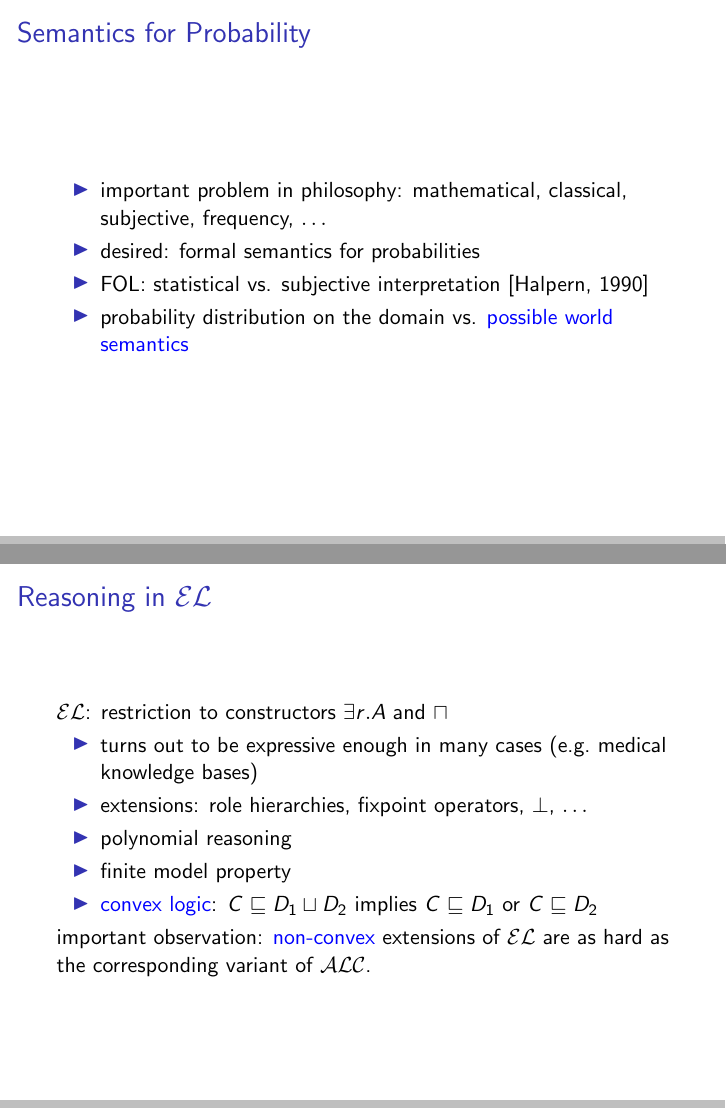
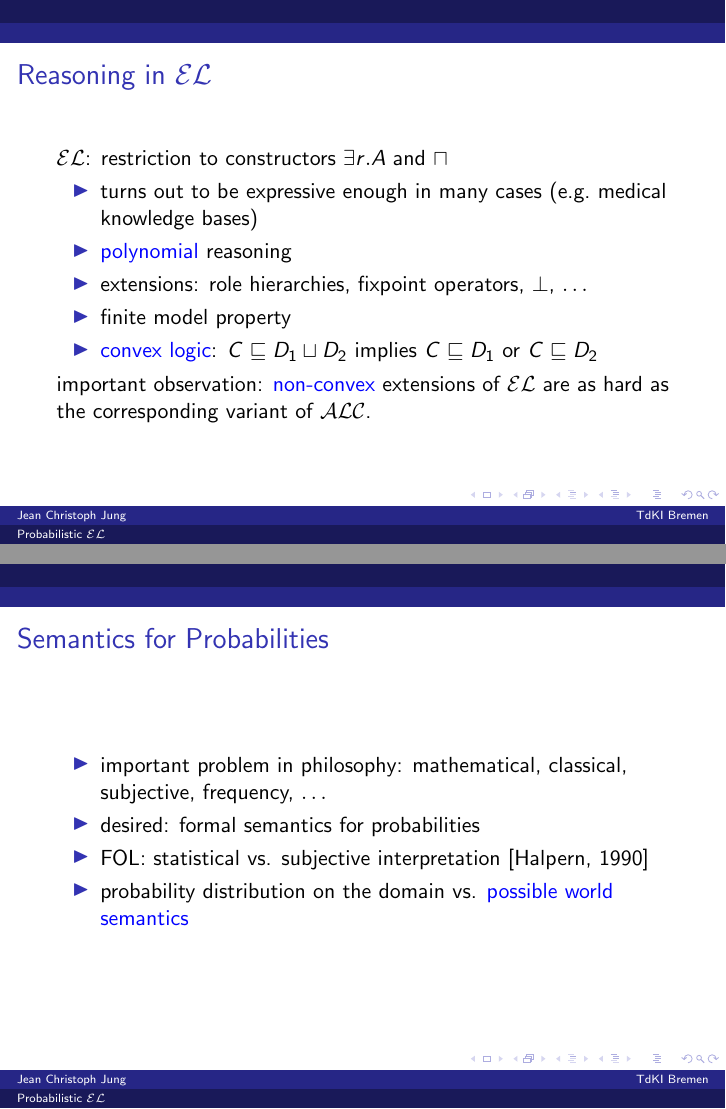
Before and after one commit to jeanjung/tdki-presentation, LaTeX slides (probel.tex): pages 5 and 14 of 26 before the commit and pages 5 and 6 of 26 after it, joined at a grey line. Compiled offline with pdfLaTeX.

Commit message:
final version of talk

```diff
--- a/probel.tex
+++ b/probel.tex
@@ -1,5 +1,5 @@
-\documentclass[draft]{beamer}
-% \documentclass{beamer}
+% \documentclass[draft]{beamer}
+\documentclass{beamer}
 
 \usepackage{tikz}
 \usepackage{pgf}
@@ -82,7 +82,21 @@
 
 
 \begin{frame}
-	\frametitle{Semantics for Probability}
+  \frametitle{Reasoning in \el}
+  \el: restriction to constructors $\exists r.A$ and $\sqcap$
+  \begin{itemize}
+    \item turns out to be expressive enough in many cases (\mbox{e.g.} medical knowledge bases)
+    \item \emph{polynomial} reasoning
+    \item extensions: role hierarchies, fixpoint operators, $\bot$, $\dots$
+    \item finite model property
+    \item \emph{convex logic}: $C\sqsubseteq D_1\sqcup D_2$ implies $C\sqsubseteq D_1$ or $C\sqsubseteq D_2$
+  \end{itemize}
+  important observation: \emph{non-convex} extensions of \el are as hard as the corresponding variant of \alc.
+\end{frame}
+
+
+\begin{frame}
+  \frametitle{Semantics for Probabilities}
   \begin{itemize}
     \item important problem in philosophy: mathematical, classical, subjective, frequency, $\ldots$
     \item desired: formal semantics for probabilities
@@ -167,20 +181,6 @@
     \item difference between $\Box C$ and $P_{=1}C$, \mbox{e.g.}, no direct reduction from $S5_{\alc}$
       to Prob-$\alc^{01}$ possible
   \end{itemize}
-\end{frame}
-
-
-\begin{frame}
-  \frametitle{Reasoning in \el}
-  \el: restriction to constructors $\exists r.A$ and $\sqcap$
-  \begin{itemize}
-    \item turns out to be expressive enough in many cases (\mbox{e.g.} medical knowledge bases)
-    \item extensions: role hierarchies, fixpoint operators, $\bot$, $\dots$
-    \item polynomial reasoning
-    \item finite model property
-    \item \emph{convex logic}: $C\sqsubseteq D_1\sqcup D_2$ implies $C\sqsubseteq D_1$ or $C\sqsubseteq D_2$
-  \end{itemize}
-  important observation: \emph{non-convex} extensions of \el are as hard as the corresponding variant of \alc.
 \end{frame}
 
 
```
Also changed, not shown: probel.pdf, probel.tex (2 more changed lines). Lines whose indentation alone changed are shown as unchanged.
